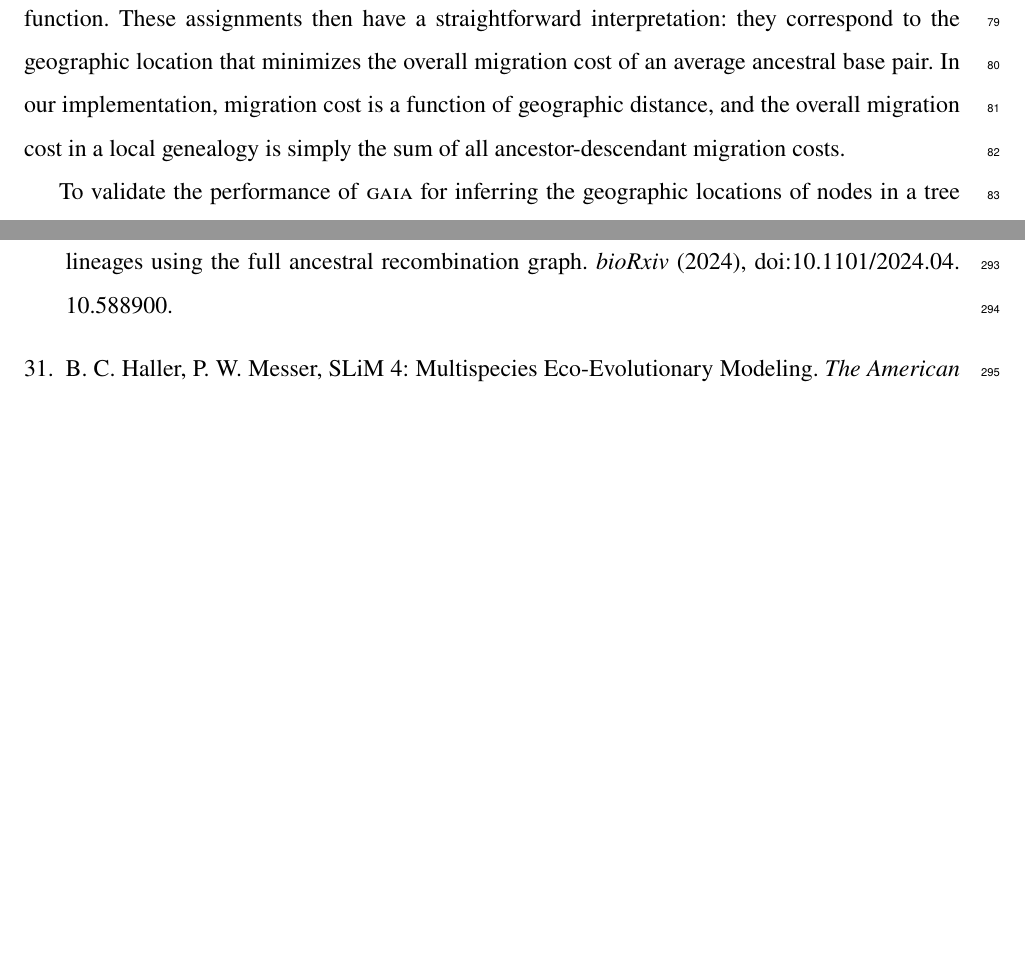
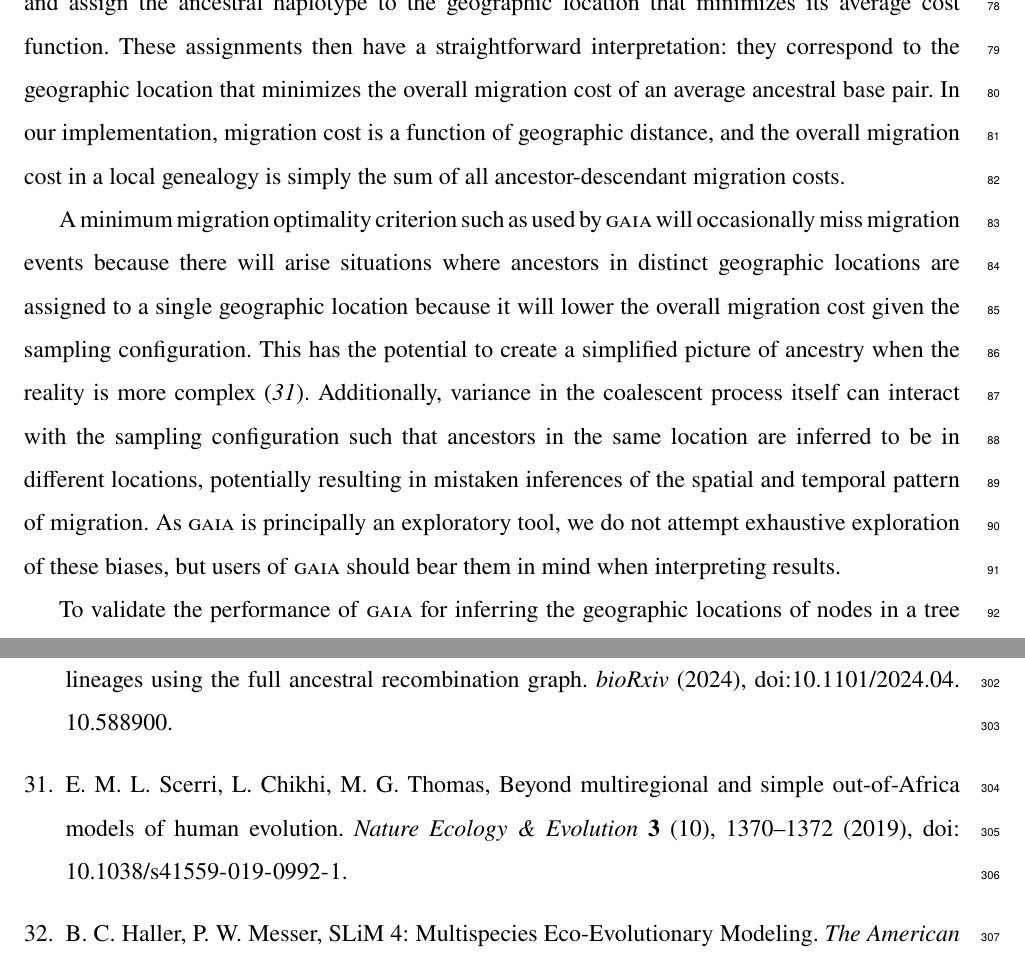
Before and after one commit to blueraleigh/gaia-paper, a LaTeX paper (ms/gaia.tex): two parts of pages 4 and 17 of 45, joined at a grey line, cut at the place of the change, the shorter picture padded with empty space. Compiled offline with pdfLaTeX.

Commit message:
cautionary notes

```diff
--- a/ms/gaia.tex
+++ b/ms/gaia.tex
@@ -228,6 +228,19 @@ to the geographic location that minimizes the overall migration cost of an
 average ancestral base pair. In our implementation, migration cost is a
 function of geographic distance, and the overall migration cost in a local
 genealogy is simply the sum of all ancestor-descendant migration costs.
+
+A minimum migration optimality criterion such as used by \textsc{gaia} will
+occasionally miss migration events because there will arise situations where
+ancestors in distinct geographic locations are assigned to a single geographic
+location because it will lower the overall migration cost given the sampling
+configuration. This has the potential to create a simplified picture of
+ancestry when the reality is more complex \cite{Scerri2019}. Additionally,
+variance in the coalescent process itself can interact with the sampling
+configuration such that ancestors in the same location are inferred
+to be in different locations, potentially resulting in mistaken inferences of
+the spatial and temporal pattern of migration. As \textsc{gaia} is principally
+an exploratory tool, we do not attempt exhaustive exploration of these biases,
+but users of \textsc{gaia} should bear them in mind when interpreting results.
 
 To validate the performance of \textsc{gaia} for inferring the geographic
 locations of nodes in a tree sequence, we simulated genetic data under
```
Also changed, not shown: ms/gaia.bib (+11 -0 lines).
